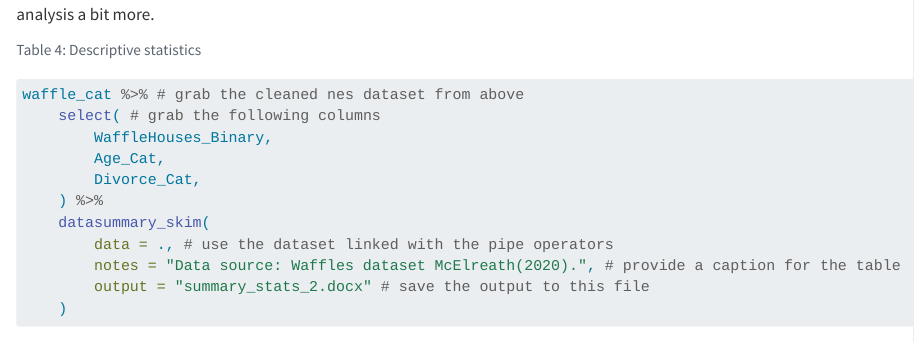
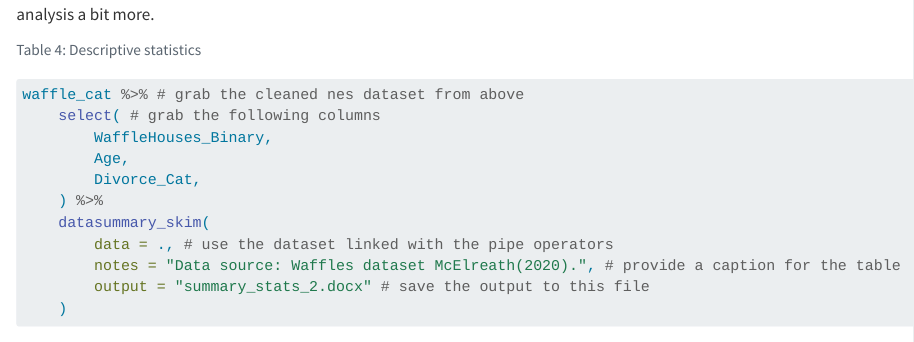
Before and after one commit to DamonCharlesRoberts/psci2075sp23.classes.damoncroberts.com, a Quarto document (docs/12_bivariate_expectations.qmd): the page in a window 1100 px wide, from 5360 px down. Rendered offline with R 4.5, knitr and Pandoc in place of Quarto, with nearby package versions; some code elsewhere in the file could not run offline; common packages that the code uses without loading them are loaded.

Commit message:
fix typo

```diff
--- a/docs/12_bivariate_expectations.qmd
+++ b/docs/12_bivariate_expectations.qmd
@@ -351,7 +351,7 @@ I am going to again provide descriptive statistics of each of the variables by t
 waffle_cat %>% # grab the cleaned nes dataset from above
     select( # grab the following columns
         WaffleHouses_Binary,
-        Age_Cat,
+        Age,
         Divorce_Cat,
     ) %>%
     datasummary_skim(
```
Also changed, not shown: docs/12_bivariate_expectations.qmd (2 more changed lines), 4 other files.
